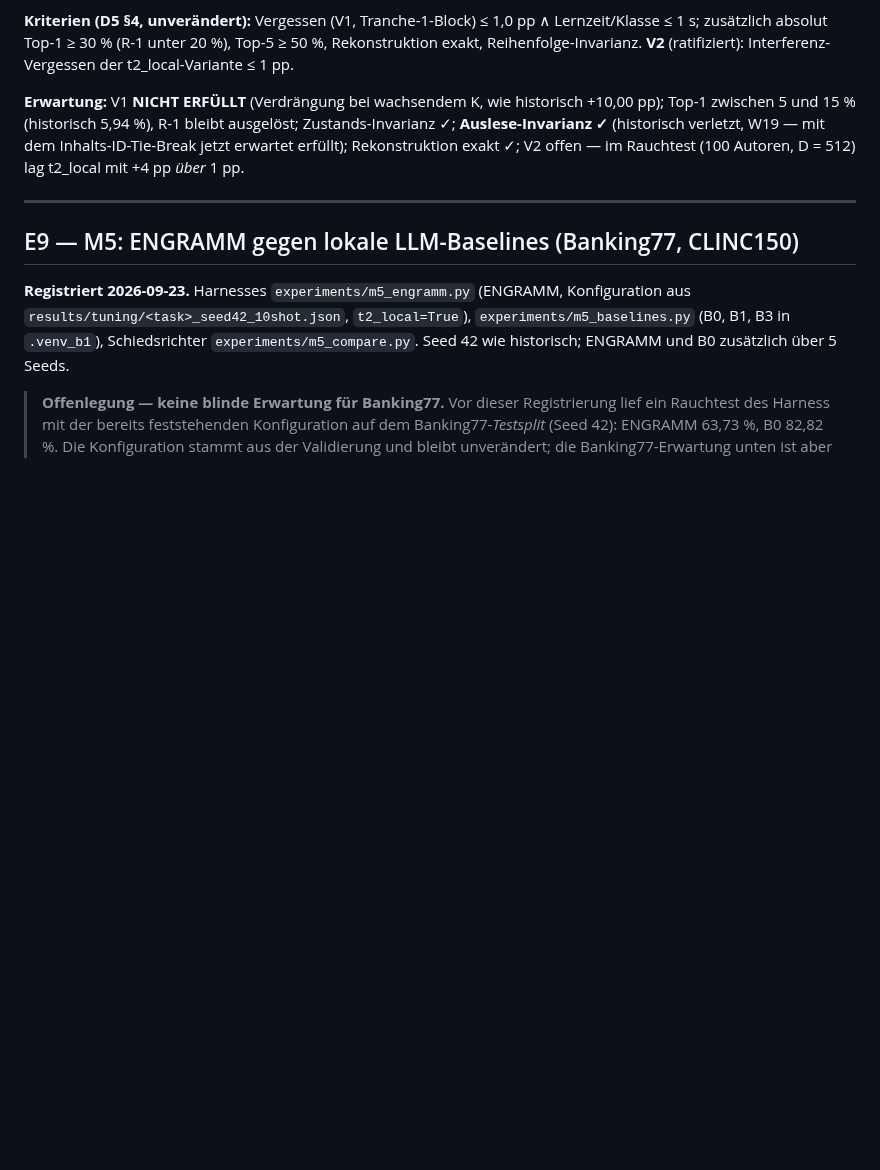
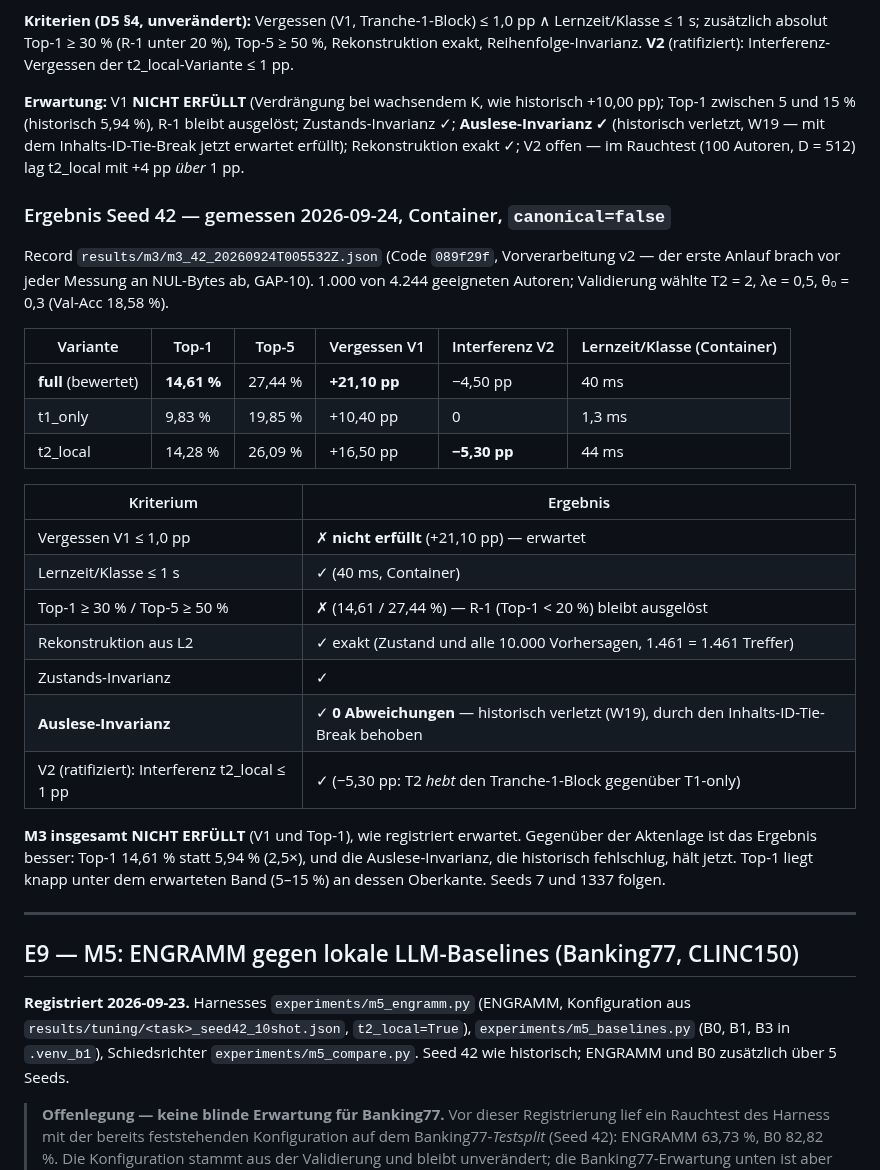
Before and after one commit to erithy25/engramm, a Markdown page: docs/EXPECTATIONS.md, the part around the change. Rendered like a GitHub page; blank space fills up the shorter version.

Commit message:
results/E8: M3 Seed 42 — Top-1 14,61 %, V1 +21,1 pp (nicht erfüllt), Invarianz Zustand+Auslese ✓
Wie registriert erwartet nicht erfüllt (V1, Top-1 < 30 %); Rekonstruktion
exakt, Zustands- und Auslese-Invarianz halten (W19 behoben), V2 der
t2_local-Variante −5,3 pp ≤ 1 pp. Top-1 2,5× der Aktenlage (5,94 %).

Co-Authored-By: Claude Opus 5.5 <noreply@anthropic.com>
Claude-Session: https://claude.ai/code/session_019SwnwJiHX6CTqX9UE2VxWF

```diff
--- a/docs/EXPECTATIONS.md
+++ b/docs/EXPECTATIONS.md
@@ -650,6 +650,33 @@ Zustands-Invarianz ✓; **Auslese-Invarianz ✓** (historisch verletzt, W19 —
 Inhalts-ID-Tie-Break jetzt erwartet erfüllt); Rekonstruktion exakt ✓; V2 offen —
 im Rauchtest (100 Autoren, D = 512) lag t2_local mit +4 pp *über* 1 pp.
 
+### Ergebnis Seed 42 — gemessen 2026-09-24, Container, `canonical=false`
+
+Record `results/m3/m3_42_20260924T005532Z.json` (Code `089f29f`, Vorverarbeitung v2 —
+der erste Anlauf brach vor jeder Messung an NUL-Bytes ab, GAP-10). 1.000 von 4.244
+geeigneten Autoren; Validierung wählte T2 = 2, λe = 0,5, θ₀ = 0,3 (Val-Acc 18,58 %).
+
+| Variante | Top-1 | Top-5 | Vergessen V1 | Interferenz V2 | Lernzeit/Klasse (Container) |
+|---|---|---|---|---|---|
+| **full** (bewertet) | **14,61 %** | 27,44 % | **+21,10 pp** | −4,50 pp | 40 ms |
+| t1_only | 9,83 % | 19,85 % | +10,40 pp | 0 | 1,3 ms |
+| t2_local | 14,28 % | 26,09 % | +16,50 pp | **−5,30 pp** | 44 ms |
+
+| Kriterium | Ergebnis |
+|---|---|
+| Vergessen V1 ≤ 1,0 pp | ✗ **nicht erfüllt** (+21,10 pp) — erwartet |
+| Lernzeit/Klasse ≤ 1 s | ✓ (40 ms, Container) |
+| Top-1 ≥ 30 % / Top-5 ≥ 50 % | ✗ (14,61 / 27,44 %) — R-1 (Top-1 < 20 %) bleibt ausgelöst |
+| Rekonstruktion aus L2 | ✓ exakt (Zustand und alle 10.000 Vorhersagen, 1.461 = 1.461 Treffer) |
+| Zustands-Invarianz | ✓ |
+| **Auslese-Invarianz** | ✓ **0 Abweichungen** — historisch verletzt (W19), durch den Inhalts-ID-Tie-Break behoben |
+| V2 (ratifiziert): Interferenz t2_local ≤ 1 pp | ✓ (−5,30 pp: T2 *hebt* den Tranche-1-Block gegenüber T1-only) |
+
+**M3 insgesamt NICHT ERFÜLLT** (V1 und Top-1), wie registriert erwartet. Gegenüber
+der Aktenlage ist das Ergebnis besser: Top-1 14,61 % statt 5,94 % (2,5×), und die
+Auslese-Invarianz, die historisch fehlschlug, hält jetzt. Top-1 liegt knapp unter
+dem erwarteten Band (5–15 %) an dessen Oberkante. Seeds 7 und 1337 folgen.
+
 ---
 
 ## E9 — M5: ENGRAMM gegen lokale LLM-Baselines (Banking77, CLINC150)
```
